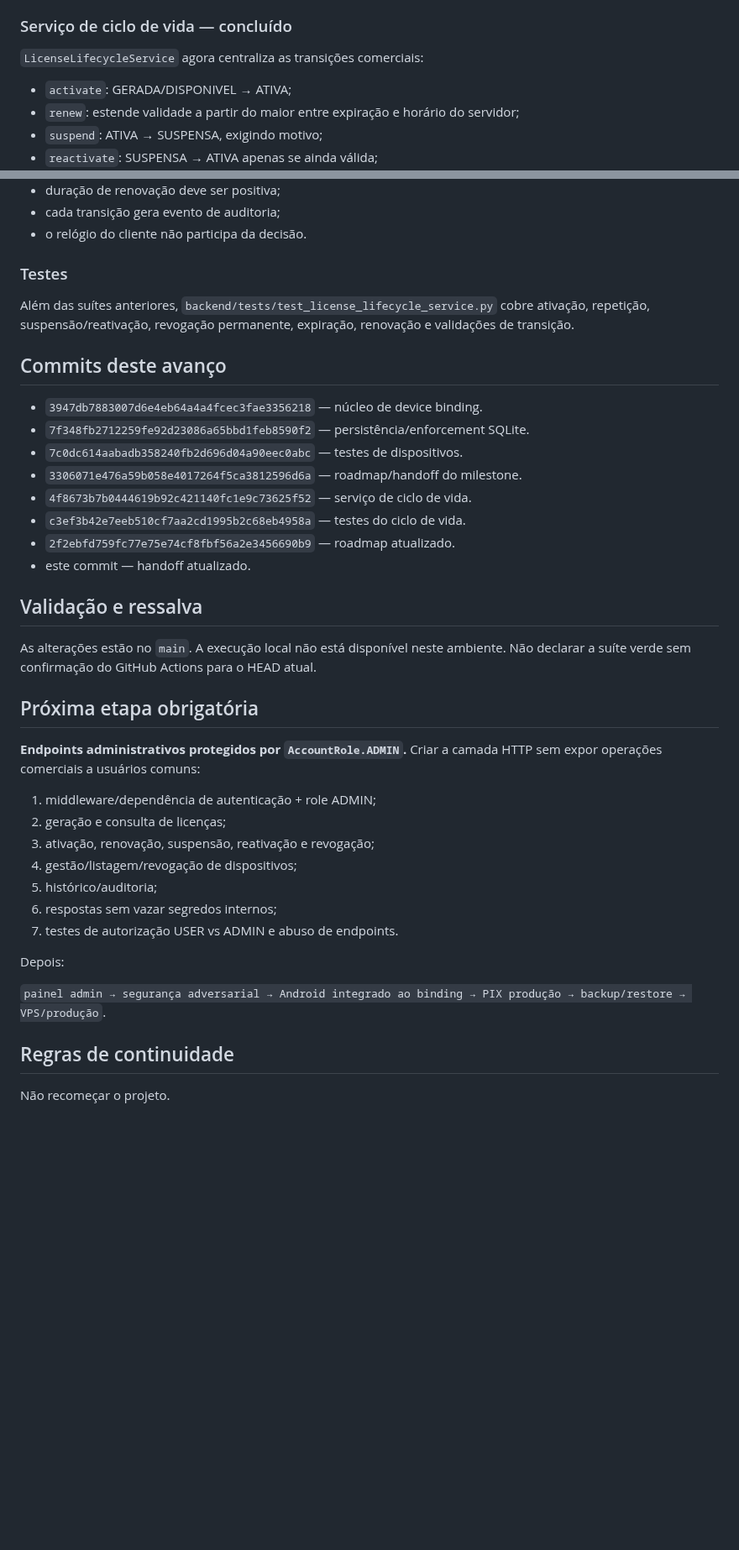
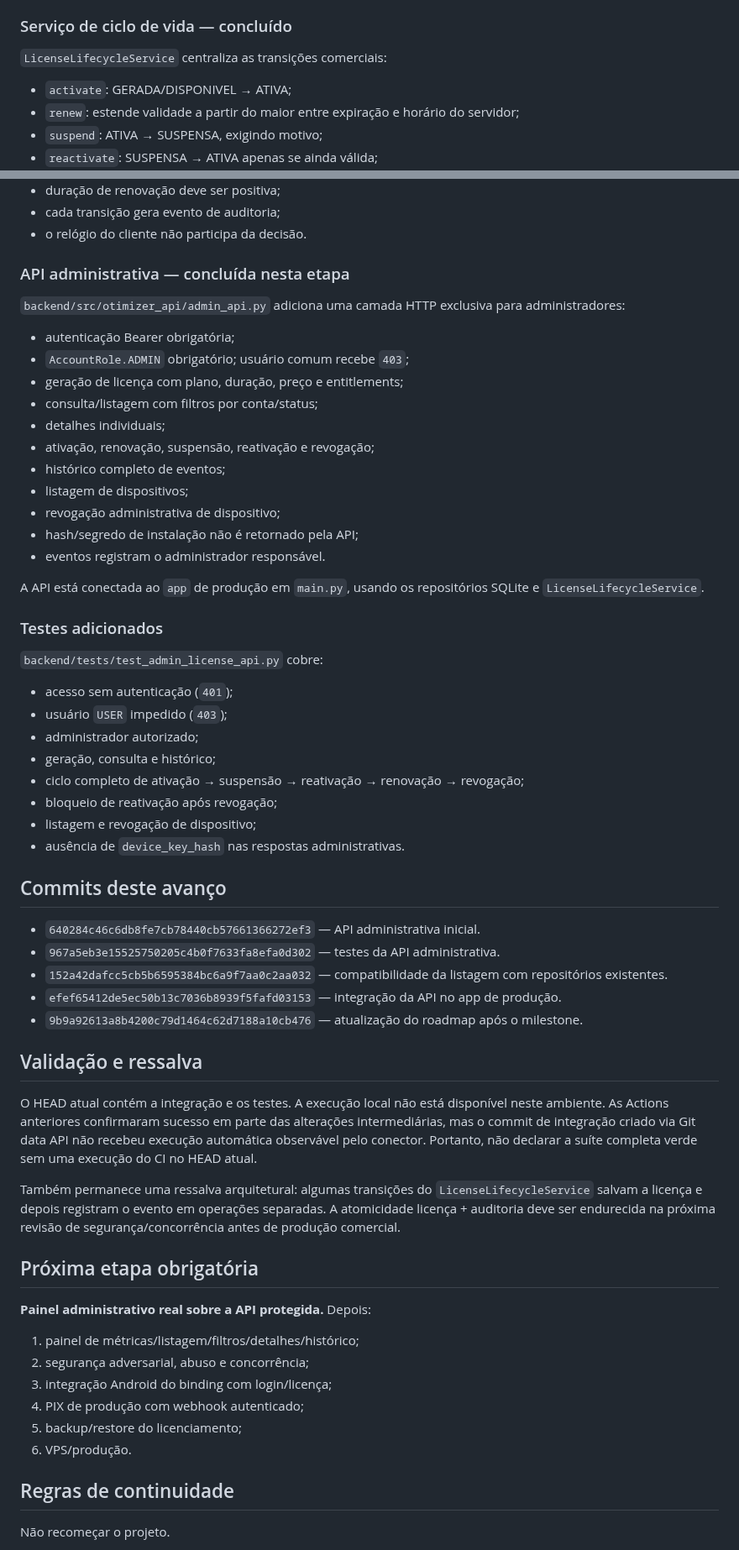
Before and after one commit to heldergaraujo2/Otimizer, a Markdown page: PROJECT_MEMORY/11_HANDOFF.md, 2 parts joined by grey strips. Shown at 84% size. GitHub-like rendering; blank space fills up the shorter version.

Commit message:
docs(handoff): record protected admin API milestone

```diff
--- a/PROJECT_MEMORY/11_HANDOFF.md
+++ b/PROJECT_MEMORY/11_HANDOFF.md
@@ -46,7 +46,7 @@ A base existente de autenticação, validade server-side, entitlements, SQLite,
 
 ### Serviço de ciclo de vida — concluído
 
-`LicenseLifecycleService` agora centraliza as transições comerciais:
+`LicenseLifecycleService` centraliza as transições comerciais:
 
 - `activate`: GERADA/DISPONIVEL → ATIVA;
 - `renew`: estende validade a partir do maior entre expiração e horário do servidor;
@@ -61,40 +61,61 @@ A base existente de autenticação, validade server-side, entitlements, SQLite,
 - cada transição gera evento de auditoria;
 - o relógio do cliente não participa da decisão.
 
-### Testes
+### API administrativa — concluída nesta etapa
 
-Além das suítes anteriores, `backend/tests/test_license_lifecycle_service.py` cobre ativação, repetição, suspensão/reativação, revogação permanente, expiração, renovação e validações de transição.
+`backend/src/otimizer_api/admin_api.py` adiciona uma camada HTTP exclusiva para administradores:
+
+- autenticação Bearer obrigatória;
+- `AccountRole.ADMIN` obrigatório; usuário comum recebe `403`;
+- geração de licença com plano, duração, preço e entitlements;
+- consulta/listagem com filtros por conta/status;
+- detalhes individuais;
+- ativação, renovação, suspensão, reativação e revogação;
+- histórico completo de eventos;
+- listagem de dispositivos;
+- revogação administrativa de dispositivo;
+- hash/segredo de instalação não é retornado pela API;
+- eventos registram o administrador responsável.
+
+A API está conectada ao `app` de produção em `main.py`, usando os repositórios SQLite e `LicenseLifecycleService`.
+
+### Testes adicionados
+
+`backend/tests/test_admin_license_api.py` cobre:
+
+- acesso sem autenticação (`401`);
+- usuário `USER` impedido (`403`);
+- administrador autorizado;
+- geração, consulta e histórico;
+- ciclo completo de ativação → suspensão → reativação → renovação → revogação;
+- bloqueio de reativação após revogação;
+- listagem e revogação de dispositivo;
+- ausência de `device_key_hash` nas respostas administrativas.
 
 ## Commits deste avanço
 
-- `3947db7883007d6e4eb64a4a4fcec3fae3356218` — núcleo de device binding.
-- `7f348fb2712259fe92d23086a65bbd1feb8590f2` — persistência/enforcement SQLite.
-- `7c0dc614aabadb358240fb2d696d04a90eec0abc` — testes de dispositivos.
-- `3306071e476a59b058e4017264f5ca3812596d6a` — roadmap/handoff do milestone.
-- `4f8673b7b0444619b92c421140fc1e9c73625f52` — serviço de ciclo de vida.
-- `c3ef3b42e7eeb510cf7aa2cd1995b2c68eb4958a` — testes do ciclo de vida.
-- `2f2ebfd759fc77e75e74cf8fbf56a2e3456690b9` — roadmap atualizado.
-- este commit — handoff atualizado.
+- `640284c46c6db8fe7cb78440cb57661366272ef3` — API administrativa inicial.
+- `967a5eb3e15525750205c4b0f7633fa8efa0d302` — testes da API administrativa.
+- `152a42dafcc5cb5b6595384bc6a9f7aa0c2aa032` — compatibilidade da listagem com repositórios existentes.
+- `efef65412de5ec50b13c7036b8939f5fafd03153` — integração da API no app de produção.
+- `9b9a92613a8b4200c79d1464c62d7188a10cb476` — atualização do roadmap após o milestone.
 
 ## Validação e ressalva
 
-As alterações estão no `main`. A execução local não está disponível neste ambiente. Não declarar a suíte verde sem confirmação do GitHub Actions para o HEAD atual.
+O HEAD atual contém a integração e os testes. A execução local não está disponível neste ambiente. As Actions anteriores confirmaram sucesso em parte das alterações intermediárias, mas o commit de integração criado via Git data API não recebeu execução automática observável pelo conector. Portanto, não declarar a suíte completa verde sem uma execução do CI no HEAD atual.
+
+Também permanece uma ressalva arquitetural: algumas transições do `LicenseLifecycleService` salvam a licença e depois registram o evento em operações separadas. A atomicidade licença + auditoria deve ser endurecida na próxima revisão de segurança/concorrência antes de produção comercial.
 
 ## Próxima etapa obrigatória
 
-**Endpoints administrativos protegidos por `AccountRole.ADMIN`.** Criar a camada HTTP sem expor operações comerciais a usuários comuns:
+**Painel administrativo real sobre a API protegida.** Depois:
 
-1. middleware/dependência de autenticação + role ADMIN;
-2. geração e consulta de licenças;
-3. ativação, renovação, suspensão, reativação e revogação;
-4. gestão/listagem/revogação de dispositivos;
-5. histórico/auditoria;
-6. respostas sem vazar segredos internos;
-7. testes de autorização USER vs ADMIN e abuso de endpoints.
-
-Depois:
-
-`painel admin → segurança adversarial → Android integrado ao binding → PIX produção → backup/restore → VPS/produção`.
+1. painel de métricas/listagem/filtros/detalhes/histórico;
+2. segurança adversarial, abuso e concorrência;
+3. integração Android do binding com login/licença;
+4. PIX de produção com webhook autenticado;
+5. backup/restore do licenciamento;
+6. VPS/produção.
 
 ## Regras de continuidade
 
```
